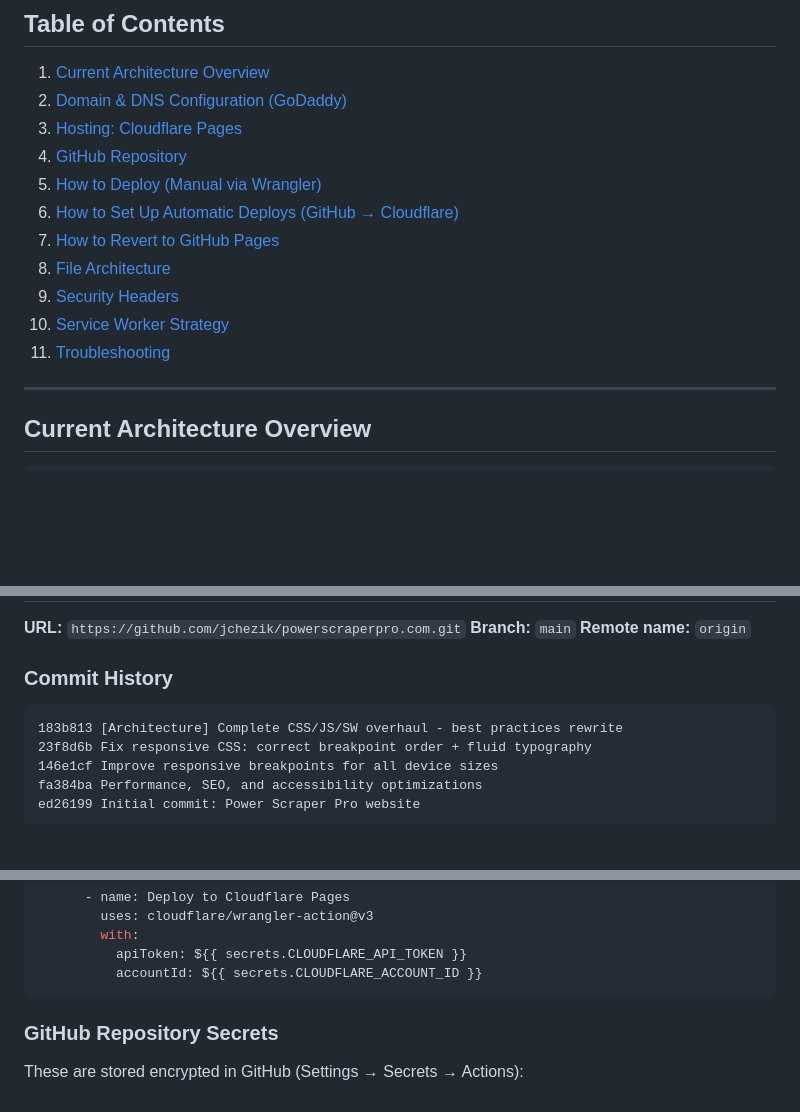
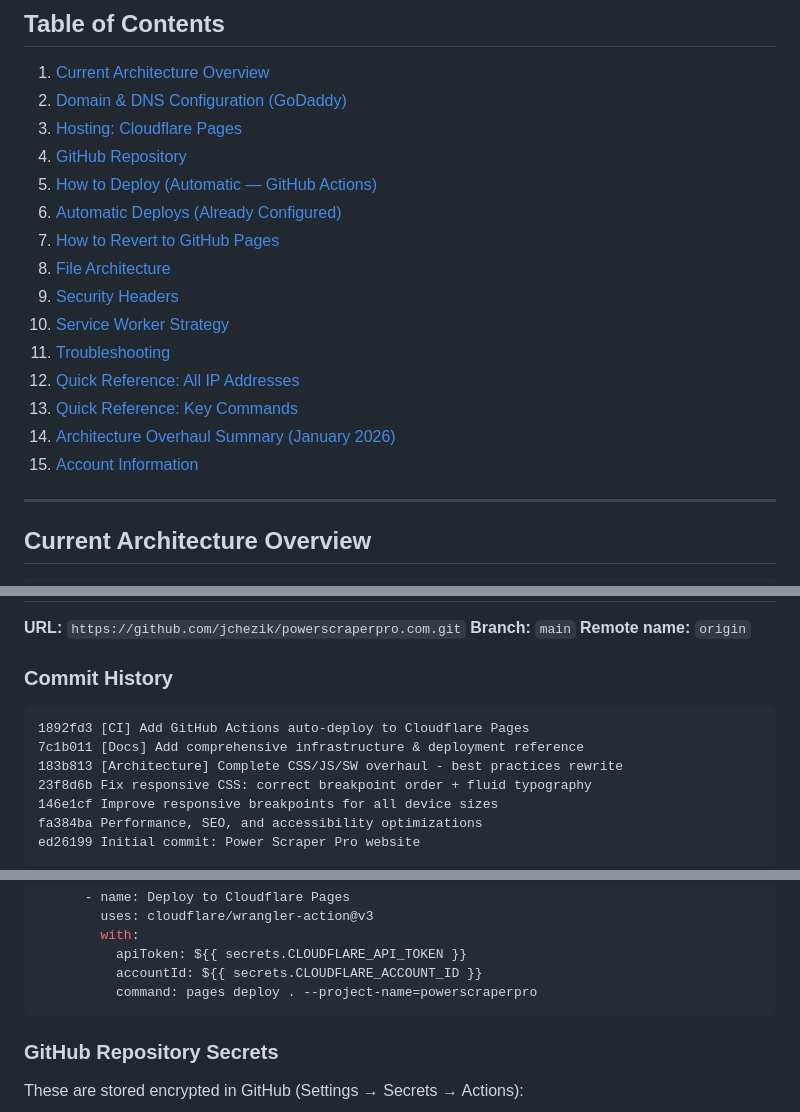
Before and after one commit to jchezik/powerscraperpro.com, a Markdown page: INFRASTRUCTURE.md, 3 parts joined by grey strips. Rendered like a GitHub page; blank space fills up the shorter version.

Commit message:
[Docs] Complete INFRASTRUCTURE.md with architecture overhaul details & TOC fixes

````diff
--- a/INFRASTRUCTURE.md
+++ b/INFRASTRUCTURE.md
@@ -11,13 +11,17 @@ Complete reference for the website hosting, DNS, deployment, and architecture.
 2. [Domain & DNS Configuration (GoDaddy)](#domain--dns-configuration-godaddy)
 3. [Hosting: Cloudflare Pages](#hosting-cloudflare-pages)
 4. [GitHub Repository](#github-repository)
-5. [How to Deploy (Manual via Wrangler)](#how-to-deploy-manual-via-wrangler)
-6. [How to Set Up Automatic Deploys (GitHub → Cloudflare)](#how-to-set-up-automatic-deploys-github--cloudflare)
+5. [How to Deploy (Automatic — GitHub Actions)](#how-to-deploy-automatic--github-actions)
+6. [Automatic Deploys (Already Configured)](#automatic-deploys-already-configured)
 7. [How to Revert to GitHub Pages](#how-to-revert-to-github-pages)
 8. [File Architecture](#file-architecture)
 9. [Security Headers](#security-headers)
 10. [Service Worker Strategy](#service-worker-strategy)
 11. [Troubleshooting](#troubleshooting)
+12. [Quick Reference: All IP Addresses](#quick-reference-all-ip-addresses)
+13. [Quick Reference: Key Commands](#quick-reference-key-commands)
+14. [Architecture Overhaul Summary (January 2026)](#architecture-overhaul-summary-january-2026)
+15. [Account Information](#account-information)
 
 ---
 
@@ -142,6 +146,8 @@ curl -sI https://www.powerscraperpro.com | grep server
 ### Commit History
 
 ```
+1892fd3 [CI] Add GitHub Actions auto-deploy to Cloudflare Pages
+7c1b011 [Docs] Add comprehensive infrastructure & deployment reference
 183b813 [Architecture] Complete CSS/JS/SW overhaul - best practices rewrite
 23f8d6b Fix responsive CSS: correct breakpoint order + fluid typography
 146e1cf Improve responsive breakpoints for all device sizes
@@ -234,6 +240,7 @@ jobs:
         with:
           apiToken: ${{ secrets.CLOUDFLARE_API_TOKEN }}
           accountId: ${{ secrets.CLOUDFLARE_ACCOUNT_ID }}
+          command: pages deploy . --project-name=powerscraperpro
 ```
 
 ### GitHub Repository Secrets
````
Also changed, not shown: other parts of INFRASTRUCTURE.md (+62 -0 lines).
